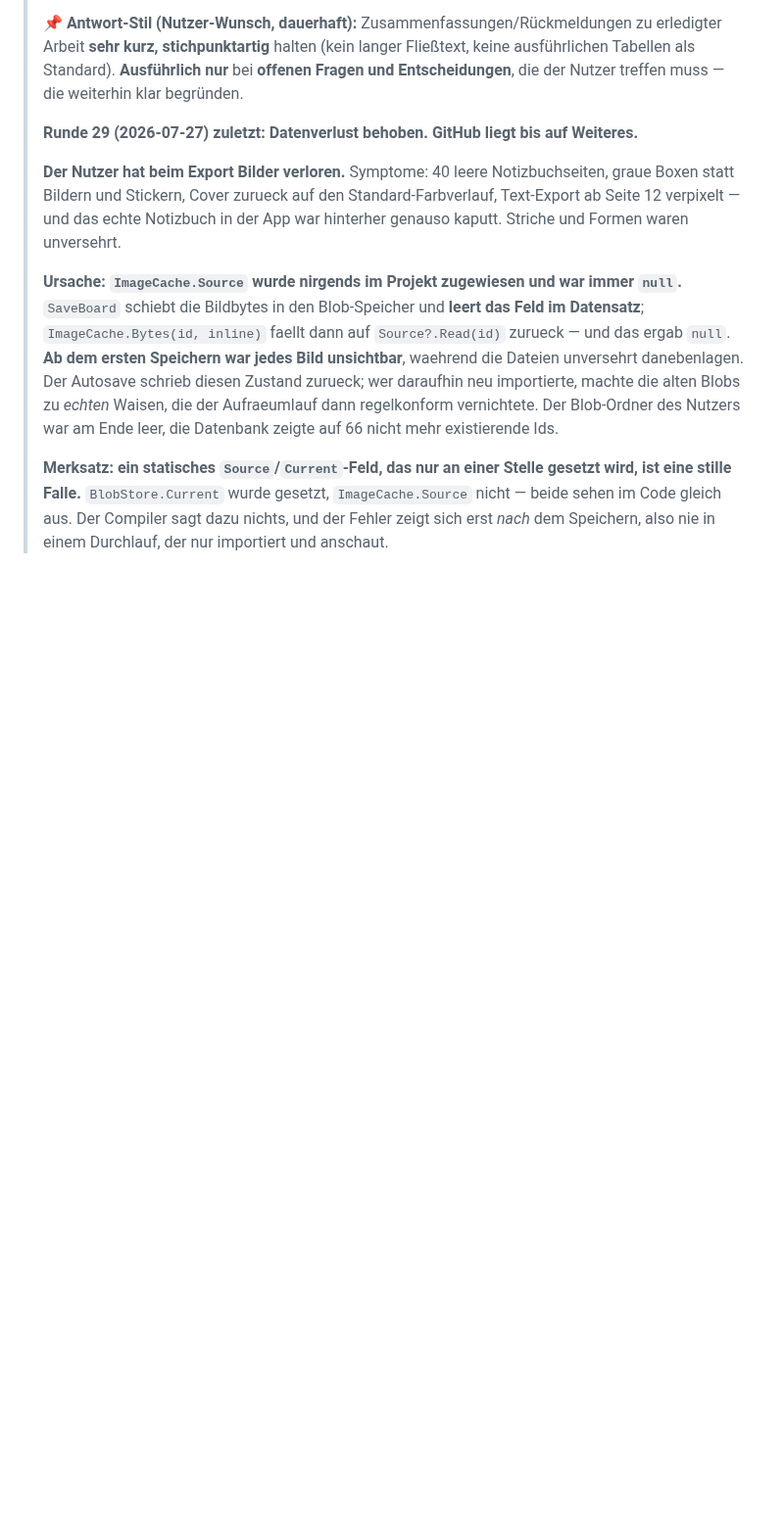
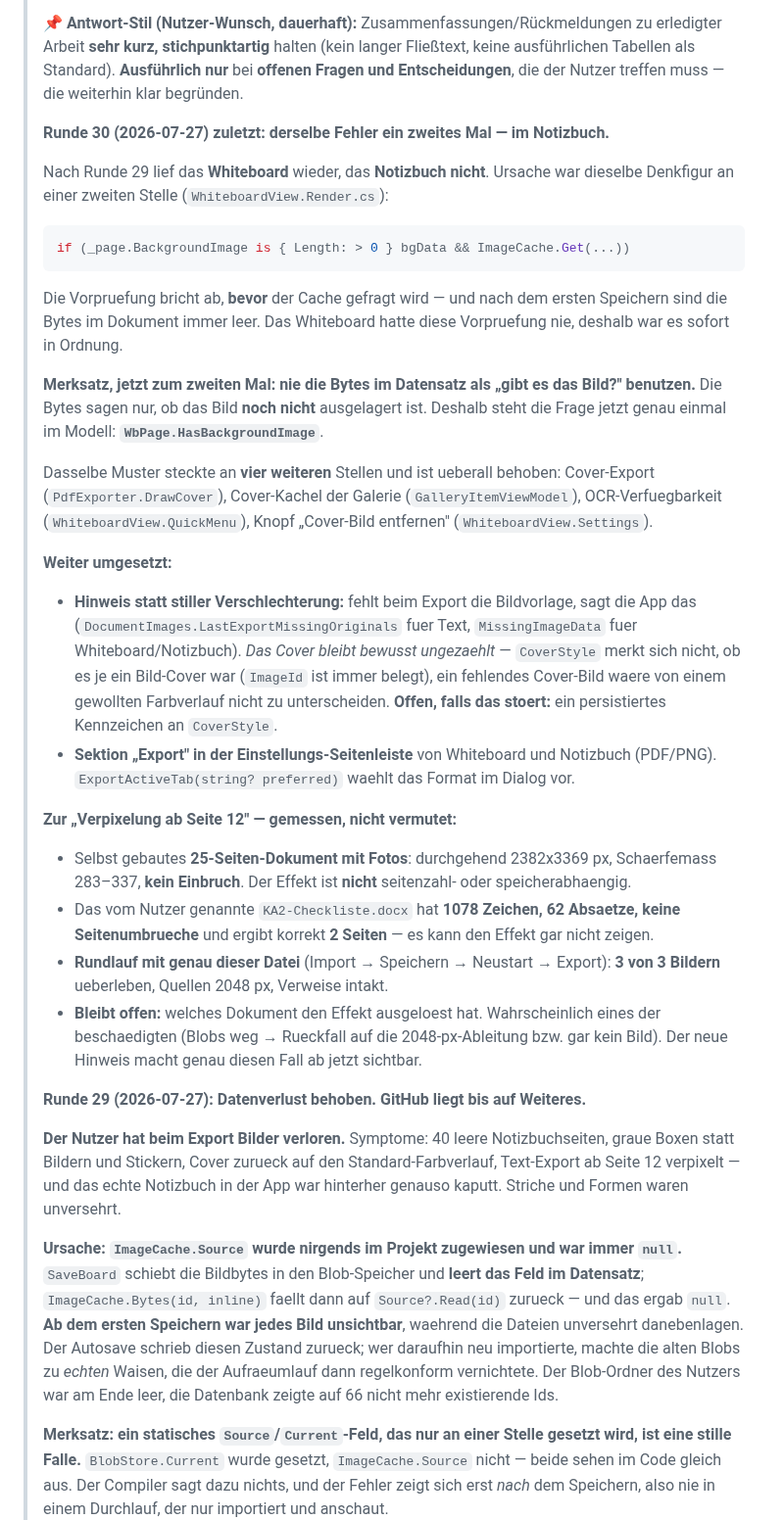
Before and after one commit to GONKstupid/GonkNote, a Markdown page: HANDOFF.md, the part around the change. Shown at 98% size. Rendered like a GitHub page; blank space fills up the shorter version.

Commit message:
HANDOFF: Runde 30 - zweite Fundstelle, Messungen, offene Punkte
Haelt fest, warum der Fix im Whiteboard griff und im Notizbuch nicht, den
Merksatz dazu (Bytes im Datensatz sagen nicht, ob es ein Bild gibt), die vier
weiteren Fundstellen und die Messwerte zur angeblichen Seite-12-Verpixelung
inklusive des negativen Ergebnisses.

Co-Authored-By: Claude Opus 5 <noreply@anthropic.com>

````diff
--- a/HANDOFF.md
+++ b/HANDOFF.md
@@ -12,7 +12,50 @@
 > ausführlichen Tabellen als Standard). **Ausführlich nur** bei **offenen Fragen und
 > Entscheidungen**, die der Nutzer treffen muss — die weiterhin klar begründen.
 >
-> **Runde 29 (2026-07-27) zuletzt: Datenverlust behoben. GitHub liegt bis auf Weiteres.**
+> **Runde 30 (2026-07-27) zuletzt: derselbe Fehler ein zweites Mal — im Notizbuch.**
+>
+> Nach Runde 29 lief das **Whiteboard** wieder, das **Notizbuch nicht**. Ursache war dieselbe
+> Denkfigur an einer zweiten Stelle (`WhiteboardView.Render.cs`):
+>
+> ```csharp
+> if (_page.BackgroundImage is { Length: > 0 } bgData && ImageCache.Get(...))
+> ```
+>
+> Die Vorpruefung bricht ab, **bevor** der Cache gefragt wird — und nach dem ersten Speichern
+> sind die Bytes im Dokument immer leer. Das Whiteboard hatte diese Vorpruefung nie, deshalb
+> war es sofort in Ordnung.
+>
+> **Merksatz, jetzt zum zweiten Mal: nie die Bytes im Datensatz als „gibt es das Bild?"
+> benutzen.** Die Bytes sagen nur, ob das Bild **noch nicht** ausgelagert ist. Deshalb steht
+> die Frage jetzt genau einmal im Modell: **`WbPage.HasBackgroundImage`**.
+>
+> Dasselbe Muster steckte an **vier weiteren** Stellen und ist ueberall behoben: Cover-Export
+> (`PdfExporter.DrawCover`), Cover-Kachel der Galerie (`GalleryItemViewModel`),
+> OCR-Verfuegbarkeit (`WhiteboardView.QuickMenu`), Knopf „Cover-Bild entfernen"
+> (`WhiteboardView.Settings`).
+>
+> **Weiter umgesetzt:**
+> - **Hinweis statt stiller Verschlechterung:** fehlt beim Export die Bildvorlage, sagt die App
+>   das (`DocumentImages.LastExportMissingOriginals` fuer Text, `MissingImageData` fuer
+>   Whiteboard/Notizbuch). *Das Cover bleibt bewusst ungezaehlt* — `CoverStyle` merkt sich nicht,
+>   ob es je ein Bild-Cover war (`ImageId` ist immer belegt), ein fehlendes Cover-Bild waere von
+>   einem gewollten Farbverlauf nicht zu unterscheiden. **Offen, falls das stoert:** ein
+>   persistiertes Kennzeichen an `CoverStyle`.
+> - **Sektion „Export" in der Einstellungs-Seitenleiste** von Whiteboard und Notizbuch
+>   (PDF/PNG). `ExportActiveTab(string? preferred)` waehlt das Format im Dialog vor.
+>
+> **Zur „Verpixelung ab Seite 12" — gemessen, nicht vermutet:**
+> - Selbst gebautes **25-Seiten-Dokument mit Fotos**: durchgehend 2382x3369 px, Schaerfemass
+>   283–337, **kein Einbruch**. Der Effekt ist **nicht** seitenzahl- oder speicherabhaengig.
+> - Das vom Nutzer genannte `KA2-Checkliste.docx` hat **1078 Zeichen, 62 Absaetze, keine
+>   Seitenumbrueche** und ergibt korrekt **2 Seiten** — es kann den Effekt gar nicht zeigen.
+> - **Rundlauf mit genau dieser Datei** (Import → Speichern → Neustart → Export): **3 von 3
+>   Bildern** ueberleben, Quellen 2048 px, Verweise intakt.
+> - **Bleibt offen:** welches Dokument den Effekt ausgeloest hat. Wahrscheinlich eines der
+>   beschaedigten (Blobs weg → Rueckfall auf die 2048-px-Ableitung bzw. gar kein Bild).
+>   Der neue Hinweis macht genau diesen Fall ab jetzt sichtbar.
+>
+> **Runde 29 (2026-07-27): Datenverlust behoben. GitHub liegt bis auf Weiteres.**
 >
 > **Der Nutzer hat beim Export Bilder verloren.** Symptome: 40 leere Notizbuchseiten, graue
 > Boxen statt Bildern und Stickern, Cover zurueck auf den Standard-Farbverlauf, Text-Export
````
